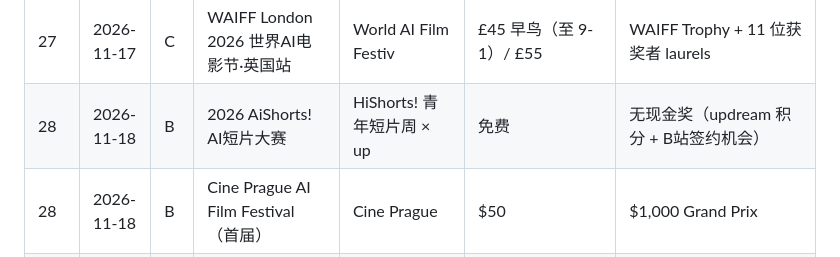
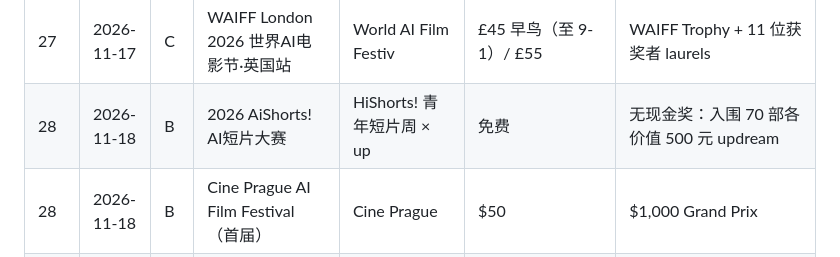
Before and after one commit to YIJUEYIJUE/ai-film-contests-tracker, a Markdown page: data/contests_2026-10-21.md, the part around the change. Drawn GitHub-style.

Commit message:
snapshot 2026-10-21: contests 184 / sources 66 / festivals 24

```diff
--- a/data/contests_2026-10-21.md
+++ b/data/contests_2026-10-21.md
@@ -58,7 +58,7 @@
 | 25 | 2026-11-15 | C | 第三届「金木棉杯」AIGC与计算传播创新大赛 | 暨南大学新闻与传播学院（联合 11 所高 | 未核实 | 一等奖 3000 元（各赛道 1 名；二等奖 1500 元、 |
 | 25 | 2026-11-15 | C | AI New York Awards 2026（纽约·Cre8ive N | Cre8ive NYC（总监 Iwona | $5~$29（FilmFreeway | 六项 laurels（无现金奖） |
 | 27 | 2026-11-17 | C | WAIFF London 2026 世界AI电影节·英国站 | World AI Film Festiv | £45 早鸟（至 9-1）/ £55 | WAIFF Trophy + 11 位获奖者 laurels |
-| 28 | 2026-11-18 | B | 2026 AiShorts! AI短片大赛 | HiShorts! 青年短片周 × up | 免费 | 无现金奖（updream 积分 + B站签约机会） |
+| 28 | 2026-11-18 | B | 2026 AiShorts! AI短片大赛 | HiShorts! 青年短片周 × up | 免费 | 无现金奖：入围 70 部各价值 500 元 updream  |
 | 28 | 2026-11-18 | B | Cine Prague AI Film Festival（首届） | Cine Prague | $50 | $1,000 Grand Prix |
 | 30 | 2026-11-20 | C | The Ring Of Fire国际电影节 | Laura H. | 报名费¥40-87 | 官方未公布现金奖 |
 | 30 | 2026-11-20 | S | 1 Billion Followers Summit AI Film A | 1 Billion Followers  | 未核实 | $1,000,000 大奖 |
```
